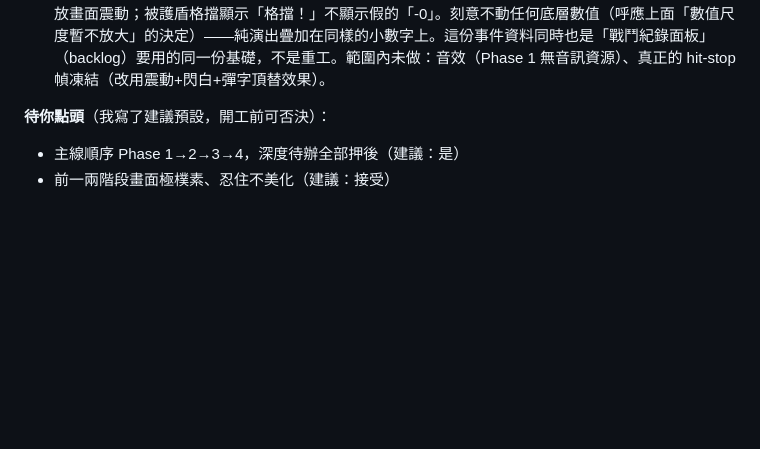
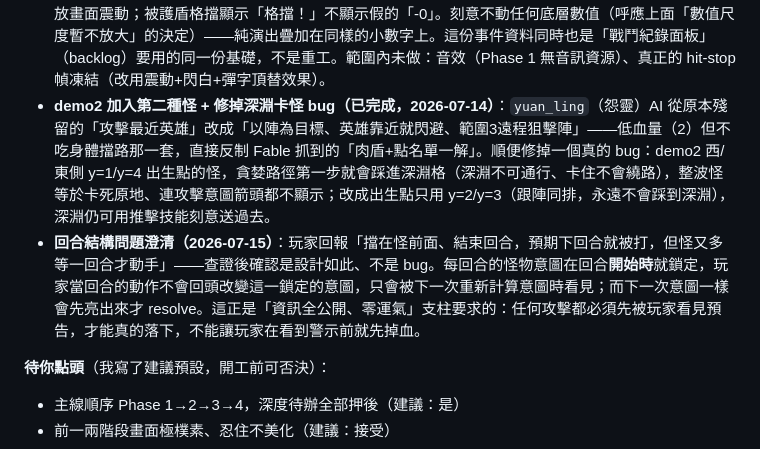
Before and after one commit to jesstsai0127/puzzlevault, a Markdown page: design/roadmap.md, the part around the change. GitHub-like rendering; blank space fills up the shorter version.

Commit message:
docs: log demo2 second-monster/hazard-fix work and clarify the telegraph-delay Q&A

```diff
--- a/design/roadmap.md
+++ b/design/roadmap.md
@@ -204,6 +204,8 @@
 - **數值尺度：暫不放大，先靠演出效果解決「沒有份量感」**——2026-07-14 定案。曾考慮把陣血/傷害從個位數放大到 800/10000 這種量級（×100 均勻縮放不影響心算，200+200=400 跟 2+2=4 難度相同，這點成立）。但暫緩的理由是：養成系統（見上）會在數值上持續疊加成長，起點若已經是四位數，幾輪養成後會被迫衝到五位數才有感，且數字規模只能往上調、很難往下修（往下修會被當成變相削弱）。決定：**先維持個位數到低兩位數的量級**，改用演出效果解決「打起來沒感覺」的問題（歸入之後的美術/手感階段待辦）：受擊 hit-stop（畫面短暫凍結）、傷害數字彈出＋縮放動畫、命中閃白、依傷害級距分層的畫面震動與音效。Into the Breach 本身血量也是個位數，靠的正是這套演出撐出打擊感，不是數字大小。之後若演出效果做完仍覺得不夠，再溫和放大數值，不一次跳到頂。
 - **「陣」的命名：保留，不改城堡／修真星**——2026-07-14 定案。目前故事尺度是「兩名俠客、對抗陰魂」的親密江湖鬼故事，「陣」（法陣結界）精準對應這個尺度；「城堡」暗示家國/軍隊規模戰爭，「修真星」直接跳進仙俠宇宙尺度，兩者都會讓現在的故事感覺不對稱，不採用。候選好聽名字：**望鄉陣**（陰魂放不下、俠客守著讓它們無法擾人回鄉）或**鎮魂陣**，之後正式定名再選。順帶記一個未來世界觀點子：World-Level 結構（1-1…2-1…）越往後，「要守的東西」可以跟著故事尺度一起放大（小村莊法陣→城鎮結界→更大的目標），命名本身變成敘事上的成長曲線，不用現在做。
 - **打擊感演出 pass（已完成，2026-07-14）**：引擎新增 `TurnEvent`（實際發生了什麼：傷害/推擊/護盾/治療，含格擋標記與真實數值，不是預告），`useSkill()`/`endTurn()` 透過 `getLastEvents()` 回傳。場景端消費這份事件做受擊回饋：傷害彈出紅色「-N」浮動數字並往上飄淡出、命中閃白、依傷害量縮放畫面震動；被護盾格擋顯示「格擋！」不顯示假的「-0」。刻意不動任何底層數值（呼應上面「數值尺度暫不放大」的決定）——純演出疊加在同樣的小數字上。這份事件資料同時也是「戰鬥紀錄面板」（backlog）要用的同一份基礎，不是重工。範圍內未做：音效（Phase 1 無音訊資源）、真正的 hit-stop 幀凍結（改用震動+閃白+彈字頂替效果）。
+- **demo2 加入第二種怪 + 修掉深淵卡怪 bug（已完成，2026-07-14）**：`yuan_ling`（怨靈）AI 從原本殘留的「攻擊最近英雄」改成「以陣為目標、英雄靠近就閃避、範圍3遠程狙擊陣」——低血量（2）但不吃身體擋路那一套，直接反制 Fable 抓到的「肉盾+點名單一解」。順便修掉一個真的 bug：demo2 西/東側 y=1/y=4 出生點的怪，貪婪路徑第一步就會踩進深淵格（深淵不可通行、卡住不會繞路），整波怪等於卡死原地、連攻擊意圖箭頭都不顯示；改成出生點只用 y=2/y=3（跟陣同排，永遠不會踩到深淵），深淵仍可用推擊技能刻意送過去。
+- **回合結構問題澄清（2026-07-15）**：玩家回報「擋在怪前面、結束回合，預期下回合就被打，但怪又多等一回合才動手」——查證後確認是設計如此、不是 bug。每回合的怪物意圖在回合**開始時**就鎖定，玩家當回合的動作不會回頭改變這一鎖定的意圖，只會被下一次重新計算意圖時看見；而下一次意圖一樣會先亮出來才 resolve。這正是「資訊全公開、零運氣」支柱要求的：任何攻擊都必須先被玩家看見預告，才能真的落下，不能讓玩家在看到警示前就先掉血。
 
 **待你點頭**（我寫了建議預設，開工前可否決）：
 - 主線順序 Phase 1→2→3→4，深度待辦全部押後（建議：是）
```
